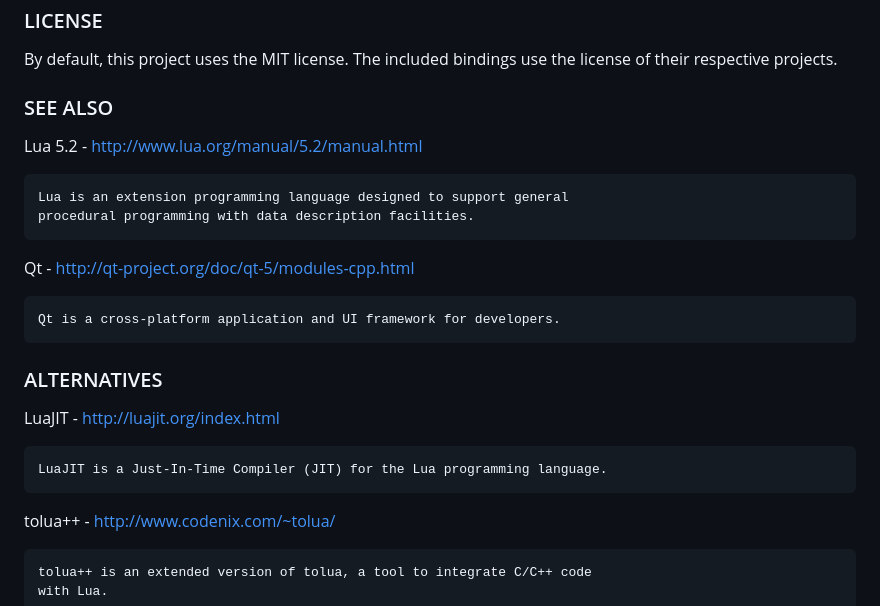
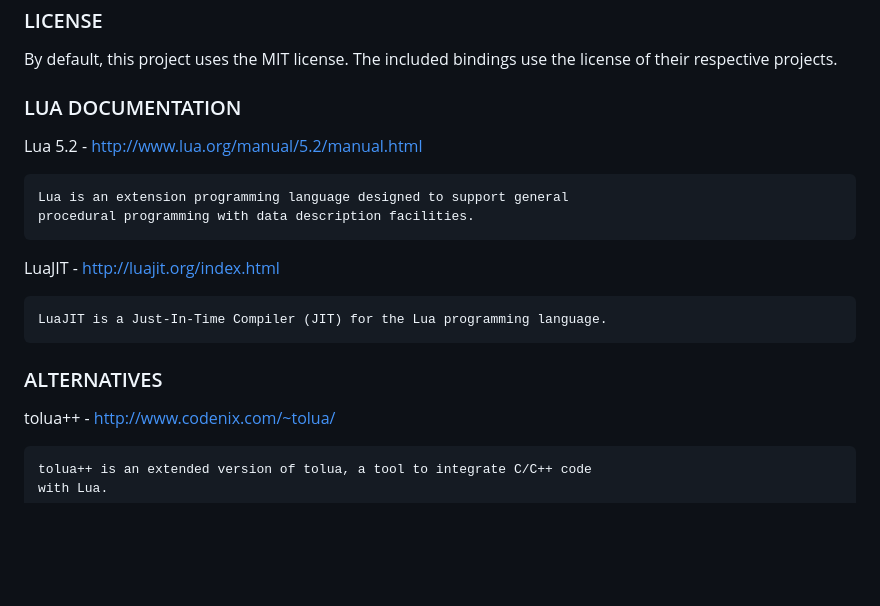
Before and after one commit to dafrito/luacxx, a Markdown page: README.md, the part around the change. GitHub-like rendering; blank space fills up the shorter version.

Commit message:
minor doc

```diff
--- a/README.md
+++ b/README.md
@@ -205,22 +205,18 @@ on Github.
 By default, this project uses the MIT license. The included bindings use the
 license of their respective projects.
 
-### SEE ALSO
+### LUA DOCUMENTATION
 
 Lua 5.2 - http://www.lua.org/manual/5.2/manual.html
 
     Lua is an extension programming language designed to support general
     procedural programming with data description facilities.
 
-Qt - http://qt-project.org/doc/qt-5/modules-cpp.html
-
-    Qt is a cross-platform application and UI framework for developers.
-
-### ALTERNATIVES
-
 LuaJIT - http://luajit.org/index.html
 
     LuaJIT is a Just-In-Time Compiler (JIT) for the Lua programming language.
+
+### ALTERNATIVES
 
 tolua++ - http://www.codenix.com/~tolua/
 
```
